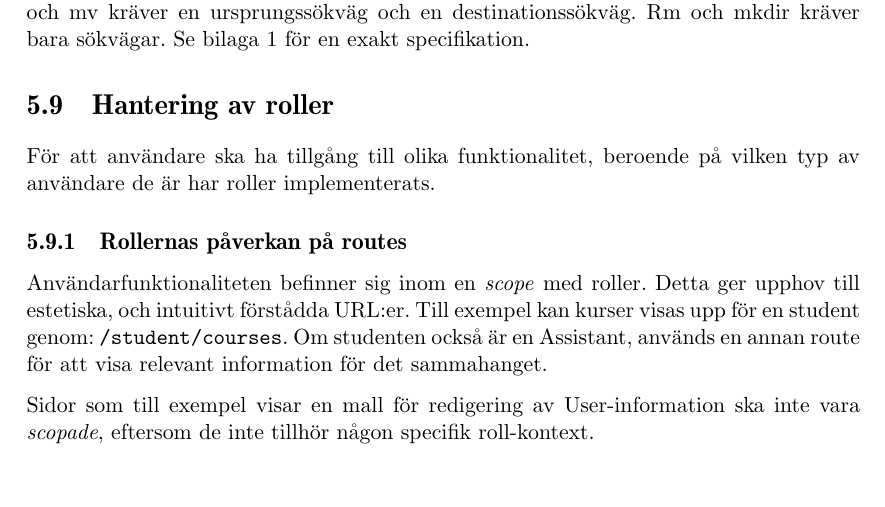
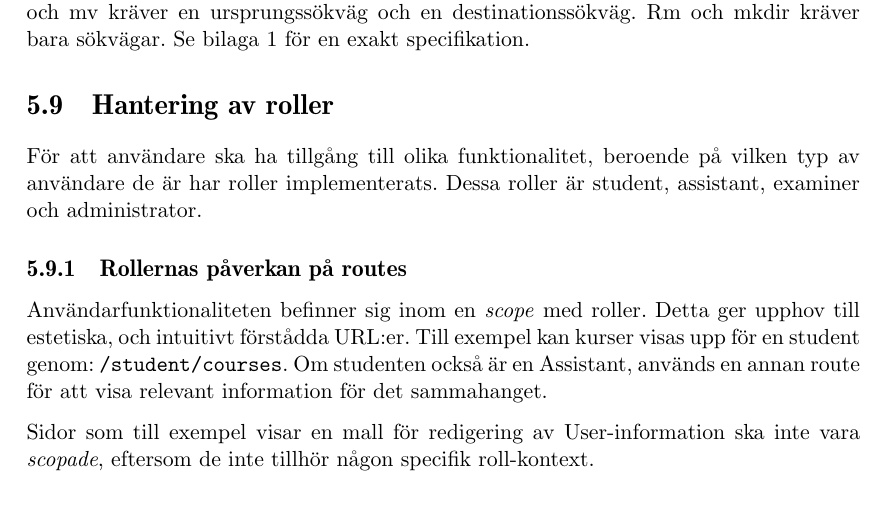
Before and after one commit to water/resources, a LaTeX thesis (report/main.tex, which reads report/include/design/hantering-av-roller.tex): part of page 70 of 87, cut so that both start at the same text. Compiled offline with pdfLaTeX.

Commit message:
La till text till inledningen av kap 5.9

```diff
--- a/report/include/design/hantering-av-roller.tex
+++ b/report/include/design/hantering-av-roller.tex
@@ -1,6 +1,6 @@
 \section{Hantering av roller}
 
-För att användare ska ha tillgång till olika funktionalitet, beroende på vilken typ av användare de är har roller implementerats.
+För att användare ska ha tillgång till olika funktionalitet, beroende på vilken typ av användare de är har roller implementerats. Dessa roller är student, assistant, examiner och administrator.
 
 \subsection{Rollernas påverkan på routes}
 Användarfunktionaliteten befinner sig inom en \emph{scope} med roller. Detta ger upphov till estetiska, och intuitivt förstådda URL:er. Till exempel kan kurser visas upp för en student genom: |/student/courses|. Om studenten också är en Assistant, används en annan route för att visa relevant information för det sammahanget.
```
